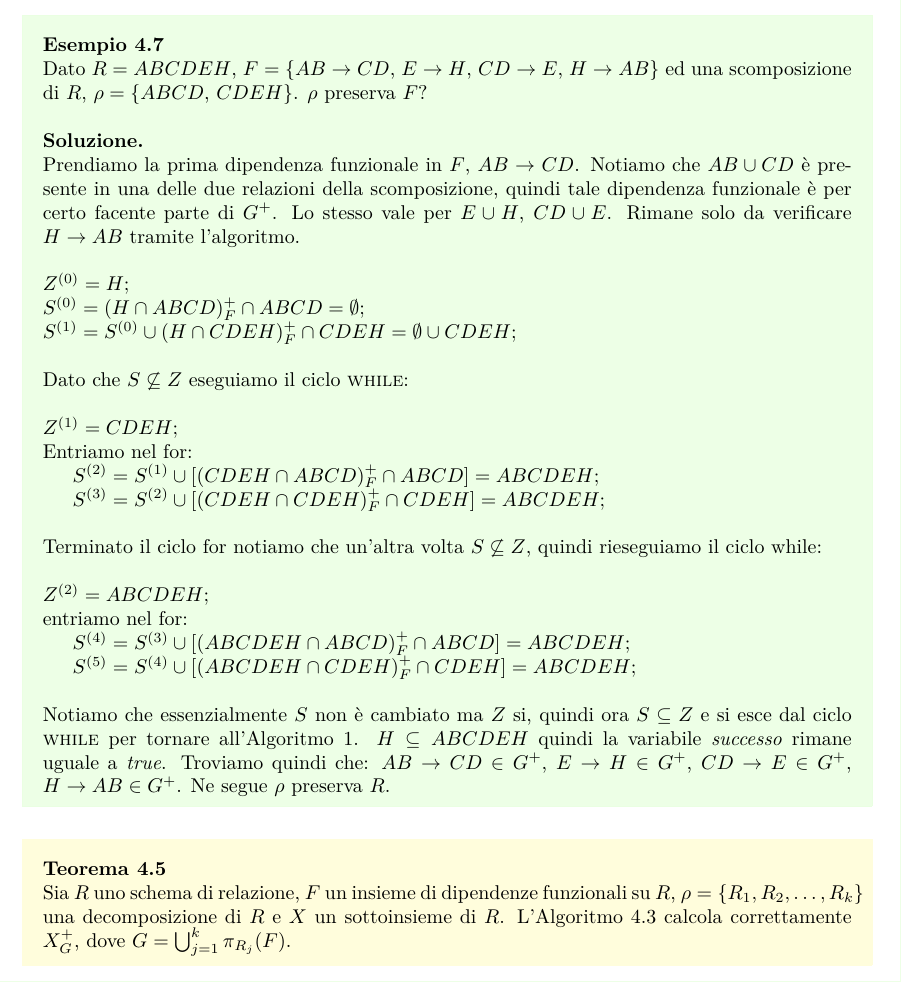
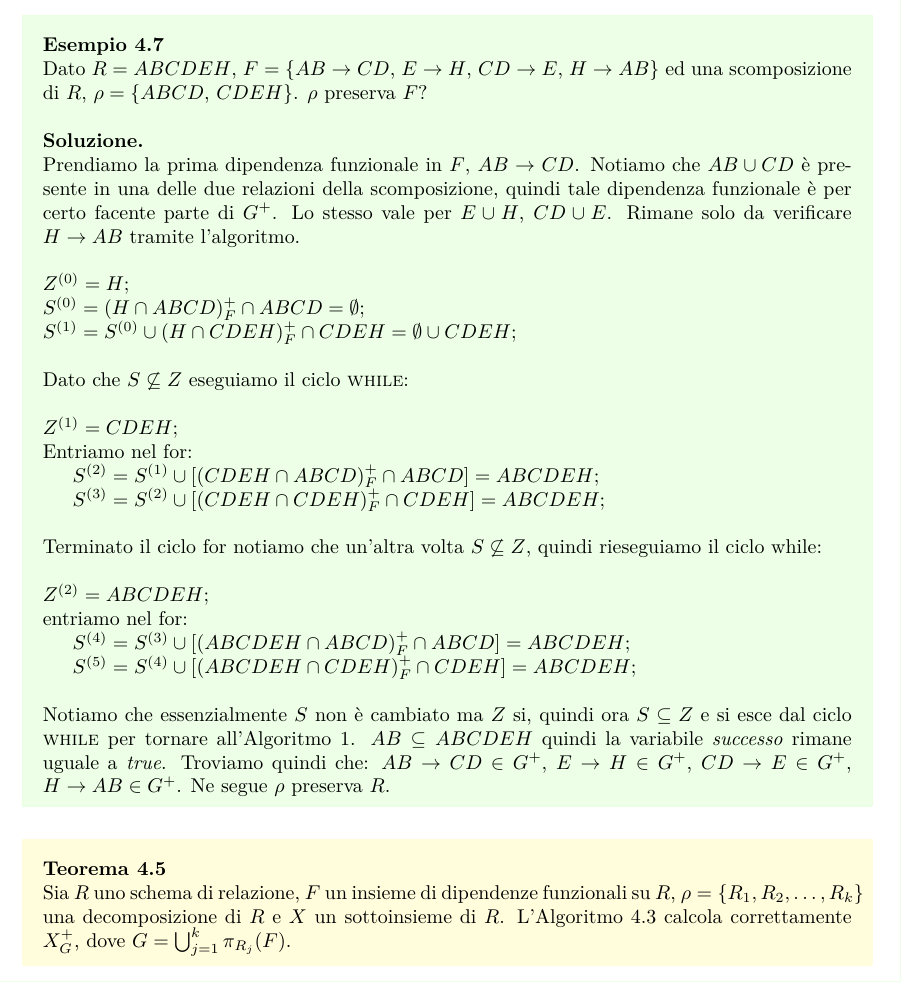
Before and after one commit to dipietrantonio/uni_database_appunti, a LaTeX document (main.tex, which reads 3nf.tex): part of page 19 of 54, cut so that both start at the same text. Compiled offline with pdfLaTeX.

Commit message:
Corretto errore di battitura nell esempio 4 7

```diff
--- a/3nf.tex
+++ b/3nf.tex
@@ -633,7 +633,7 @@ entriamo nel for:\\
 \indent $S^{(5)} = S^{(4)} \cup [(ABCDEH \cap CDEH)^+_F \cap CDEH] = ABCDEH$;\\
 
 \noindent Notiamo che essenzialmente $S$ non è cambiato ma $Z$ si, quindi ora $S \subseteq Z$ e si
-esce dal ciclo \textsc{while} per tornare all'Algoritmo 1. $H \subseteq ABCDEH$
+esce dal ciclo \textsc{while} per tornare all'Algoritmo 1. $AB\subseteq ABCDEH$
 quindi la variabile \emph{successo} rimane uguale a \emph{true}. Troviamo quindi che:
 $AB\rightarrow CD \in G^+$, $E \rightarrow H  \in G^+$,
 $CD\rightarrow E \in G^+$, $H\rightarrow AB  \in G^+$. Ne segue $\rho$ preserva $R$.
```
Also changed, not shown: main.pdf.
